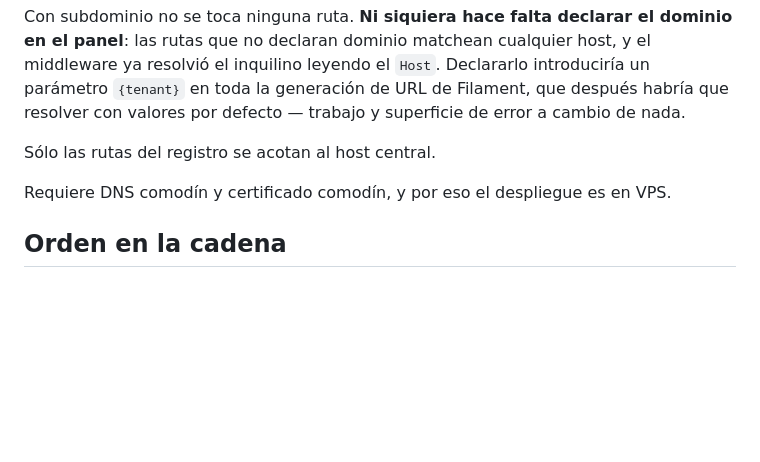
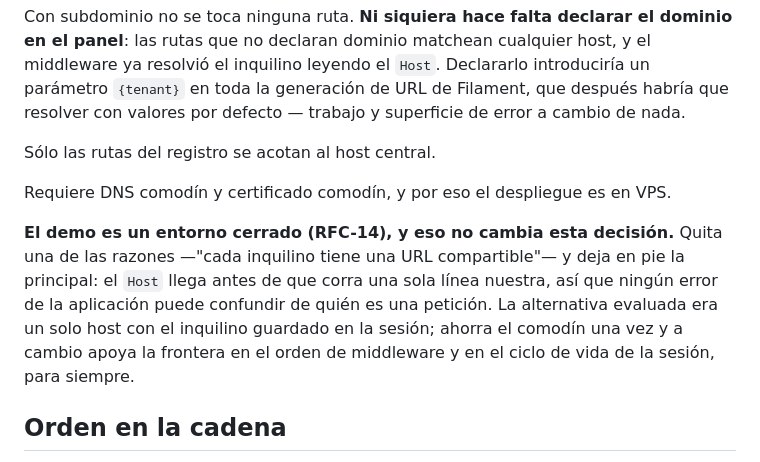
Before and after one commit to krisblumen/realesatesystemdemo, a Markdown page: docs/rfcdemo/RFC-06-RESOLUCION-DE-INQUILINO-POR-SUBDOMINIO.md, the part around the change. GitHub-like rendering; blank space fills up the shorter version.

```diff
--- a/docs/rfcdemo/RFC-06-RESOLUCION-DE-INQUILINO-POR-SUBDOMINIO.md
+++ b/docs/rfcdemo/RFC-06-RESOLUCION-DE-INQUILINO-POR-SUBDOMINIO.md
@@ -46,6 +46,14 @@ Sólo las rutas del registro se acotan al host central.
 
 Requiere DNS comodín y certificado comodín, y por eso el despliegue es en VPS.
 
+**El demo es un entorno cerrado (RFC-14), y eso no cambia esta decisión.** Quita
+una de las razones —"cada inquilino tiene una URL compartible"— y deja en pie la
+principal: el `Host` llega antes de que corra una sola línea nuestra, así que
+ningún error de la aplicación puede confundir de quién es una petición. La
+alternativa evaluada era un solo host con el inquilino guardado en la sesión;
+ahorra el comodín una vez y a cambio apoya la frontera en el orden de middleware
+y en el ciclo de vida de la sesión, para siempre.
+
 ## Orden en la cadena
 
 **El middleware corre antes del que arranca la sesión.** No es preferencia, es
```
Also changed, not shown: docs/rfcdemo/README.md (+7 -5 lines), docs/rfcdemo/RFC-14-ENTORNO-CERRADO.md (added, +114 -0 lines).
